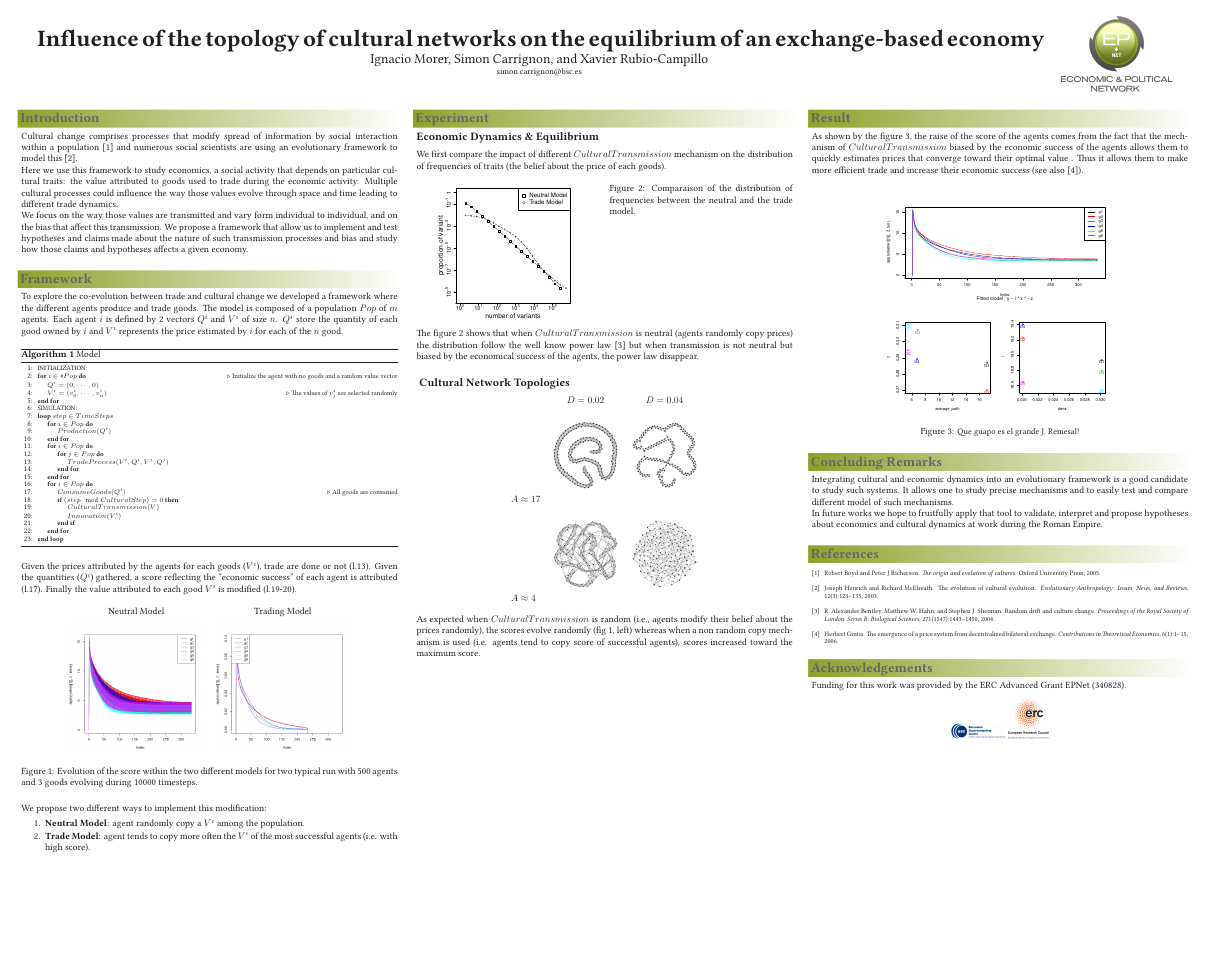
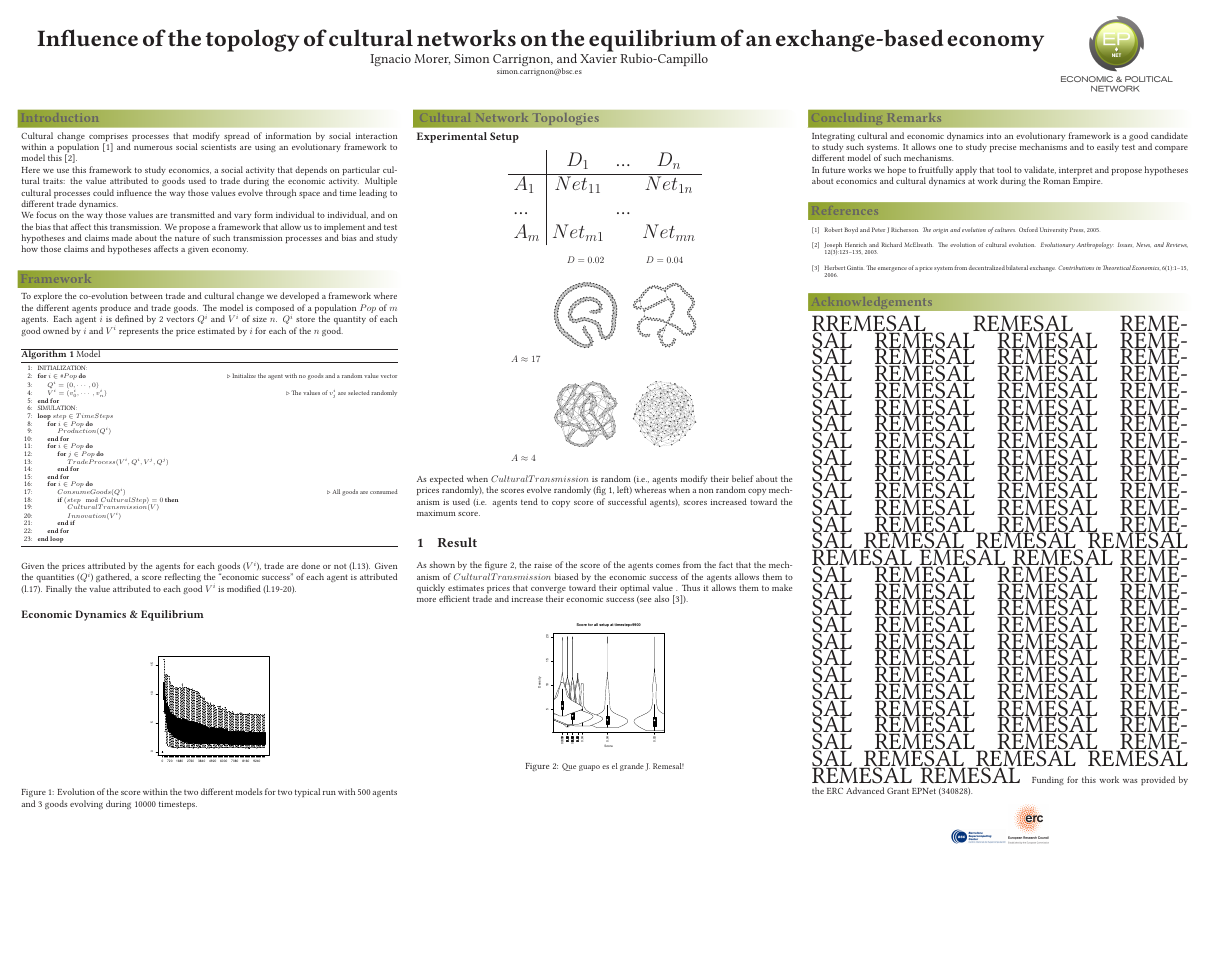
Before and after one commit to simoncarrignon/20160323_CompleNet, a LaTeX poster (Poster.tex): the whole page. The pictures show the PDF file Poster.pdf that the author committed with the source.

Commit message:
last version before leaving to France

```diff
--- a/Poster.tex
+++ b/Poster.tex
@@ -152,45 +152,38 @@
 \end{algorithmic}
 \end{algorithm}
 		Given the prices attributed by the agents for each goods ($V^i$), trade are done or not (l.13). Given the quantities ($Q^i$) gathered, a score reflecting the ``economic success'' of each agent is attributed (l.17). Finally the value attributed to each good $V^i$ is modified (l.19-20).
+		\subsection*{Economic Dynamics \& Equilibrium}
 		\begin{figure}[H]
 		    \centering
 		    \begin{tabular}{ c c}
-			Neutral Model & Trading Model \\
-			\includegraphics[width=5cm]{img/checkM.png}
-			& \includegraphics[width=5cm]{img/checkMDeriv.png}
+			\includegraphics[width=5cm]{img/full.pdf}
+
 
 		    \end{tabular}
 		    \caption{Evolution of the score within the two different models for two typical run with 500 agents and 3 goods evolving during 10000 timesteps.}%%
 		    \label{fig:scoreEvol}
 		\end{figure}
 
-		We propose two different ways to implement this modification:
-		\vspace{-.15cm}
-		\begin{enumerate}
-			\compresslist
-		    \item \textbf{Neutral Model}: agent randomly copy a $V^i$ among the population.
-		    \item \textbf{Trade Model}: agent tends to copy more often the $V^i$ of the most successful agents (i.e. with high score).
-		\end{enumerate}
+		%    We first compare the impact of different $CulturalTransmission$ mechanism on the distribution of frequencies of traits (the belief about the price of each goods).
+		%    \begin{figure}[H]
+		%	\centering
+		%	\setlength{\columnseprule}{0pt}
+		%	\begin{multicols}{2}
+		%	    \includegraphics[width=5.2cm]{img/2SetupDistribA.pdf}
+		%	    \caption{Comparaison of the distribution of frequencies between the neutral and the trade model.}
+		%	    \label{fig:2setDi}
+		%	\end{multicols}
+		%    \end{figure}
+		%    \vspace{-.8cm}
+		%    The figure~\ref{fig:2setDi} shows that when $CulturalTransmission$ is neutral (agents randomly copy prices) the distribution follow the well know power law \cite{bentley_random_2004} but when transmission is not neutral but biased by the economical success of the agents, the power law disappear.
+
 	    }
 
 
 
 
-	    \headerbox{Experiment}{name=res1,column=1,span=1,row=0}{
+	    \headerbox{ Cultural Network Topologies}{name=res1,column=1,span=1,row=0}{
 		%\begin{multicols}{2}
-		    \subsection*{Economic Dynamics \& Equilibrium}
-		    We first compare the impact of different $CulturalTransmission$ mechanism on the distribution of frequencies of traits (the belief about the price of each goods).
-		    \begin{figure}[H]
-			\centering
-			\setlength{\columnseprule}{0pt}
-			\begin{multicols}{2}
-			    \includegraphics[width=5.2cm]{img/2SetupDistribA.pdf}
-			    \caption{Comparaison of the distribution of frequencies between the neutral and the trade model.}
-			    \label{fig:2setDi}
-			\end{multicols}
-		    \end{figure}
-		    \vspace{-.8cm}
-		    The figure~\ref{fig:2setDi} shows that when $CulturalTransmission$ is neutral (agents randomly copy prices) the distribution follow the well know power law \cite{bentley_random_2004} but when transmission is not neutral but biased by the economical success of the agents, the power law disappear.
+		    \subsection*{Experimental Setup}
 
-		    \subsection*{ Cultural Network Topologies}
-
+		    \begin{center}
@@ -197,3 +193,8 @@
+			    $A_1$	& $Net_{11}$	& 	& $Net_{1n}$	\\
+			    \dots	&		&\dots	&		\\
+			    $A_m$	& $Net_{m1}$	& 	& $Net_{mn}$	\\
+			\end{tabular}
+		    \end{center}
 
 		    \begin{center}
 			\begin{tabular}{lccc}
@@ -239,6 +239,7 @@
 		\bibliography{biblio}
 	    }
 	    \headerbox{Acknowledgements}{name=acknowledgements,column=2,below=references}{
+		{\Huge RREMESAL REMESAL REMESAL REMESAL REMESAL REMESAL REMESAL REMESAL REMESAL REMESAL REMESAL REMESAL REMESAL REMESAL REMESAL REMESAL REMESAL REMESAL REMESAL REMESAL REMESAL REMESAL REMESAL REMESAL REMESAL REMESAL REMESAL REMESAL REMESAL REMESAL REMESAL REMESAL REMESAL REMESAL REMESAL REMESAL REMESAL REMESAL REMESAL REMESAL REMESAL REMESAL REMESAL EMESAL REMESAL REMESAL REMESAL REMESAL REMESAL REMESAL REMESAL REMESAL REMESAL REMESAL REMESAL REMESAL REMESAL REMESAL REMESAL REMESAL REMESAL REMESAL REMESAL REMESAL REMESAL REMESAL REMESAL REMESAL REMESAL REMESAL REMESAL REMESAL REMESAL REMESAL REMESAL REMESAL REMESAL REMESAL REMESAL REMESAL REMESAL REMESAL REMESAL REMESAL }
 		Funding for this work was provided by the ERC Advanced Grant EPNet (340828).
 		\begin{center}
 		    \includegraphics[width=2cm]{logos/bscLogo.jpg}
```
Also changed, not shown: Poster.pdf, img/densVsScore.pdf (added), img/full.pdf (added), Poster.tex (12 more changed lines).
